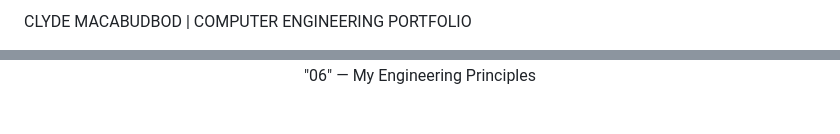
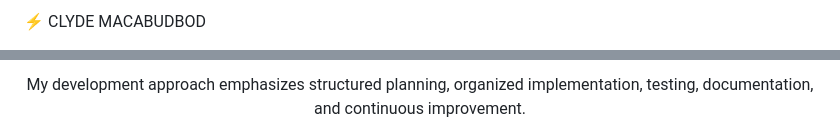
Before and after one commit to cloudstrife03/cigarette-butts-to-liquid-pesticide, a Markdown page: README.md, 2 parts joined by grey strips. Rendered like a GitHub page.

```diff
--- a/README.md
+++ b/README.md
@@ -1,2 +1,2 @@
-CLYDE MACABUDBOD | COMPUTER ENGINEERING PORTFOLIO
+⚡ CLYDE MACABUDBOD
 
@@ -171,3 +186,3 @@ A central place to document engineering projects, explain development decisions,
 
-"06" — My Engineering Principles
+My development approach emphasizes structured planning, organized implementation, testing, documentation, and continuous improvement.
 
```
Also changed, not shown: other parts of README.md (+154 -127 lines).
